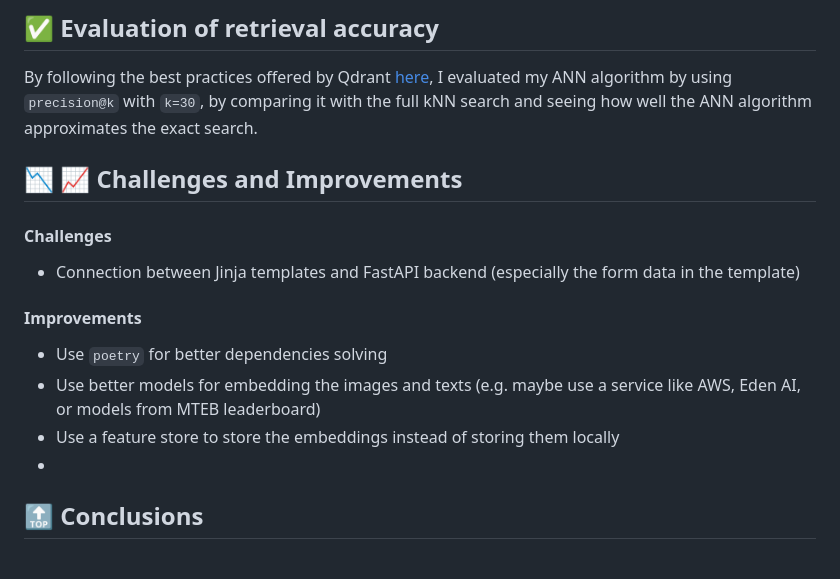
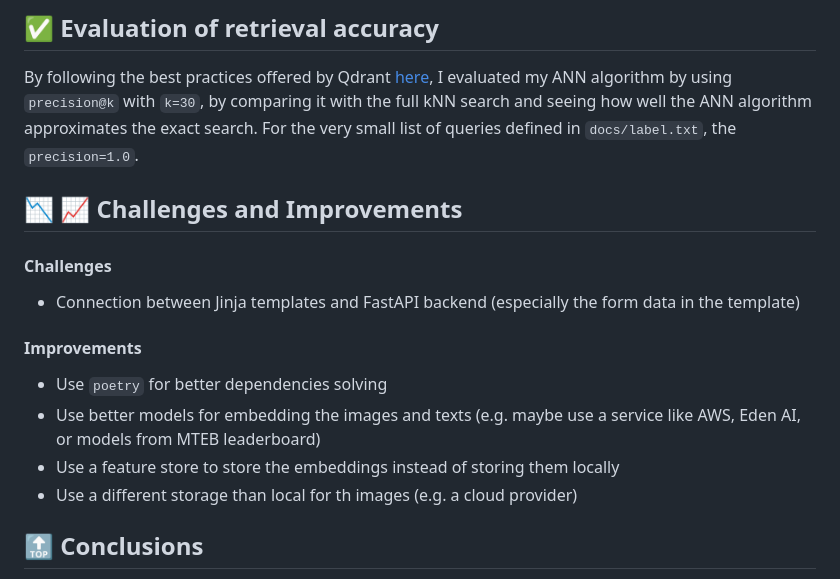
Before and after one commit to MihaiDavid05/Text-to-Image-Search, a Markdown page: README.md, the part around the change. GitHub-like rendering.

Commit message:
improved readme

```diff
--- a/README.md
+++ b/README.md
@@ -108,7 +108,7 @@ I already provide an example at `docs/labels.txt` file.
 ## <a name="eval"></a> :white_check_mark: Evaluation of retrieval accuracy
 By following the best practices offered by Qdrant [here](https://qdrant.tech/documentation/tutorials/retrieval-quality/),
 I evaluated my ANN algorithm by using `precision@k` with `k=30`, by comparing it with the full kNN search and
-seeing how well the ANN algorithm approximates the exact search.
+seeing how well the ANN algorithm approximates the exact search. For the very small list of queries defined in `docs/label.txt`, the `precision=1.0`.
 
 ## :chart_with_downwards_trend: :chart_with_upwards_trend: Challenges and Improvements
 
@@ -119,7 +119,7 @@ seeing how well the ANN algorithm approximates the exact search.
 - Use `poetry` for better dependencies solving
 - Use better models for embedding the images and texts (e.g. maybe use a service like AWS, Eden AI, or models from MTEB leaderboard)
 - Use a feature store to store the embeddings instead of storing them locally
--
+- Use a different storage than local for th images (e.g. a cloud provider)
 ## :top: Conclusions
 
 - It seems that the text-2-img system does a pretty good job and that the CLIP embeddings are good enough
```
